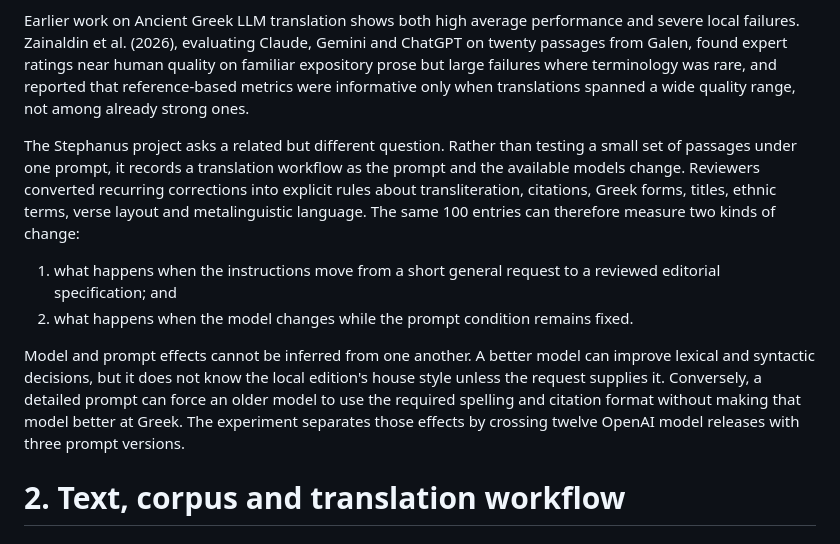
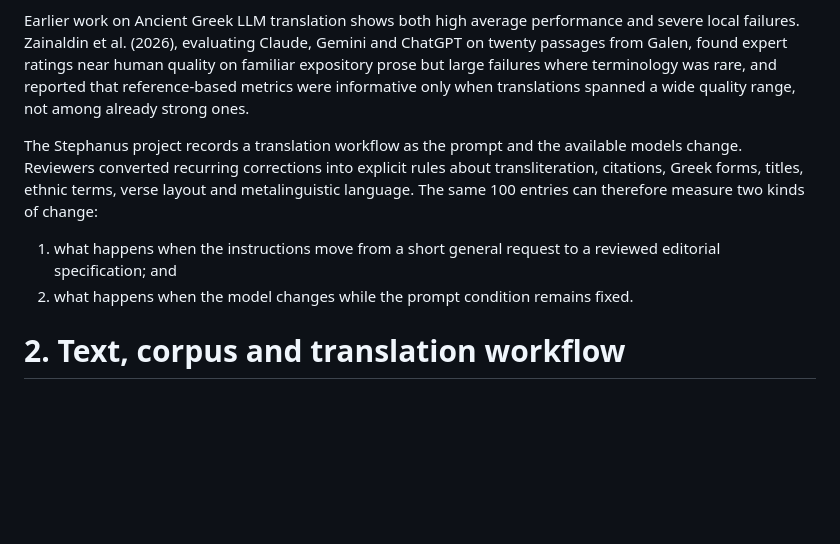
Before and after one commit to solresol/stephanos, a Markdown page: paper/benchmark_translation_draft.md, the part around the change. Drawn GitHub-style; blank space fills up the shorter version.

Commit message:
Streamline the benchmark question in the introduction

```diff
--- a/paper/benchmark_translation_draft.md
+++ b/paper/benchmark_translation_draft.md
@@ -30,12 +30,10 @@ The prose is repetitive enough that automation is needed.
 
 Earlier work on Ancient Greek LLM translation shows both high average performance and severe local failures. Zainaldin et al. (2026), evaluating Claude, Gemini and ChatGPT on twenty passages from Galen, found expert ratings near human quality on familiar expository prose but large failures where terminology was rare, and reported that reference-based metrics were informative only when translations spanned a wide quality range, not among already strong ones.
 
-The Stephanus project asks a related but different question. Rather than testing a small set of passages under one prompt, it records a translation workflow as the prompt and the available models change. Reviewers converted recurring corrections into explicit rules about transliteration, citations, Greek forms, titles, ethnic terms, verse layout and metalinguistic language. The same 100 entries can therefore measure two kinds of change:
+The Stephanus project records a translation workflow as the prompt and the available models change. Reviewers converted recurring corrections into explicit rules about transliteration, citations, Greek forms, titles, ethnic terms, verse layout and metalinguistic language. The same 100 entries can therefore measure two kinds of change:
 
 1. what happens when the instructions move from a short general request to a reviewed editorial specification; and
 2. what happens when the model changes while the prompt condition remains fixed.
-
-Model and prompt effects cannot be inferred from one another. A better model can improve lexical and syntactic decisions, but it does not know the local edition's house style unless the request supplies it. Conversely, a detailed prompt can force an older model to use the required spelling and citation format without making that model better at Greek. The experiment separates those effects by crossing twelve OpenAI model releases with three prompt versions.
 
 # 2. Text, corpus and translation workflow
 
```
